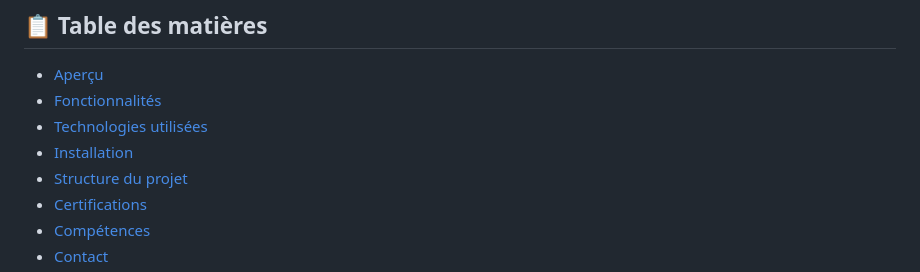
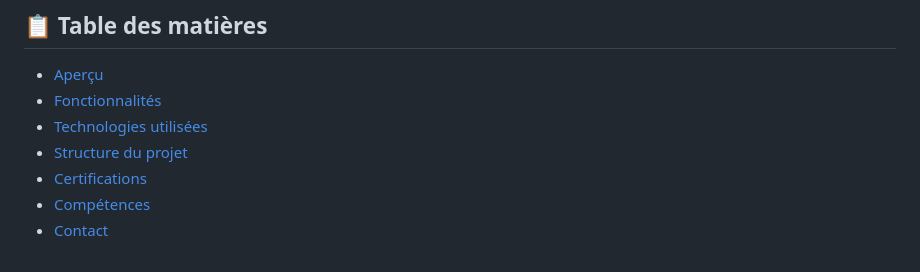
Before and after one commit to amrjd279/Projet-CV-JS_jQuery, a Markdown page: README.md, the part around the change. Rendered like a GitHub page.

```diff
--- a/README.md
+++ b/README.md
@@ -18,7 +18,6 @@
 - [Aperçu](#-aperçu)
 - [Fonctionnalités](#-fonctionnalités)
 - [Technologies utilisées](#-technologies-utilisées)
-- [Installation](#-installation)
 - [Structure du projet](#-structure-du-projet)
 - [Certifications](#-certifications)
 - [Compétences](#-compétences)
```
